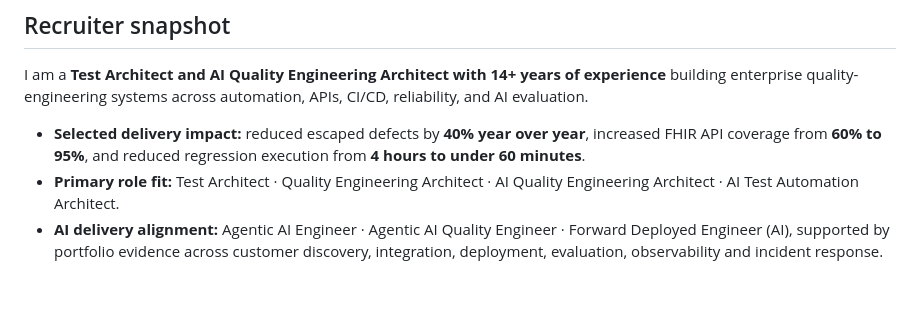
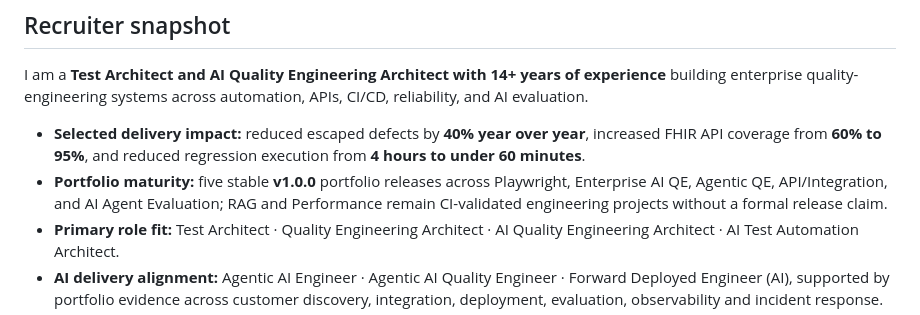
Before and after one commit to ashokmanohar-ai/ashokmanohar-ai, a Markdown page: README.md, the part around the change. Rendered like a GitHub page; blank space fills up the shorter version.

Commit message:
Surface verified portfolio release maturity

```diff
--- a/README.md
+++ b/README.md
@@ -23,6 +23,7 @@
 I am a **Test Architect and AI Quality Engineering Architect with 14+ years of experience** building enterprise quality-engineering systems across automation, APIs, CI/CD, reliability, and AI evaluation.
 
 - **Selected delivery impact:** reduced escaped defects by **40% year over year**, increased FHIR API coverage from **60% to 95%**, and reduced regression execution from **4 hours to under 60 minutes**.
+- **Portfolio maturity:** five stable **v1.0.0** portfolio releases across Playwright, Enterprise AI QE, Agentic QE, API/Integration, and AI Agent Evaluation; RAG and Performance remain CI-validated engineering projects without a formal release claim.
 - **Primary role fit:** Test Architect · Quality Engineering Architect · AI Quality Engineering Architect · AI Test Automation Architect.
 - **AI delivery alignment:** Agentic AI Engineer · Agentic AI Quality Engineer · Forward Deployed Engineer (AI), supported by portfolio evidence across customer discovery, integration, deployment, evaluation, observability and incident response.
 - **Differentiator:** I connect deterministic software-quality engineering—Playwright, API, contract, performance and CI/CD—with **LLM, RAG, agent and MCP evaluation**.
```
